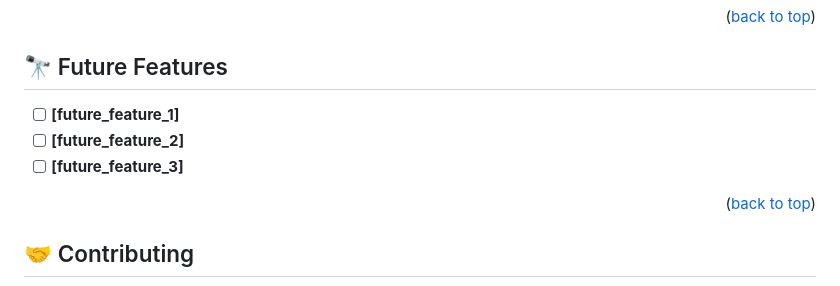
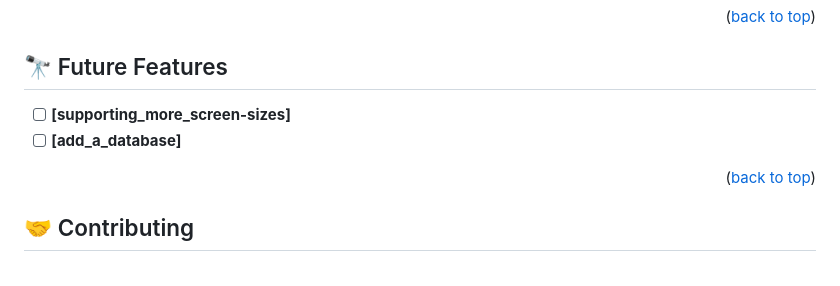
Before and after one commit to uuukiiiyooo/myFirstPortfolio.github.io, a Markdown page: README.md, the part around the change printed below. Drawn GitHub-style.

```diff
--- a/README.md
+++ b/README.md
@@ -234,9 +220,8 @@ Example:
 
 <!-- > Describe 1 - 3 features you will add to the project. -->
 
-- [ ] **[future_feature_1]**
-- [ ] **[future_feature_2]**
-- [ ] **[future_feature_3]**
+- [ ] **[supporting_more_screen-sizes]**
+- [ ] **[add_a_database]**
 
 <p align="right">(<a href="#readme-top">back to top</a>)</p>
 
```
Also changed, not shown: other parts of README.md (+1 -15 lines).
